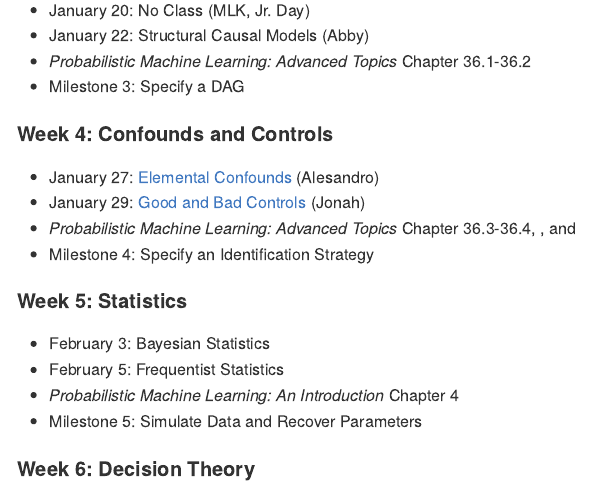
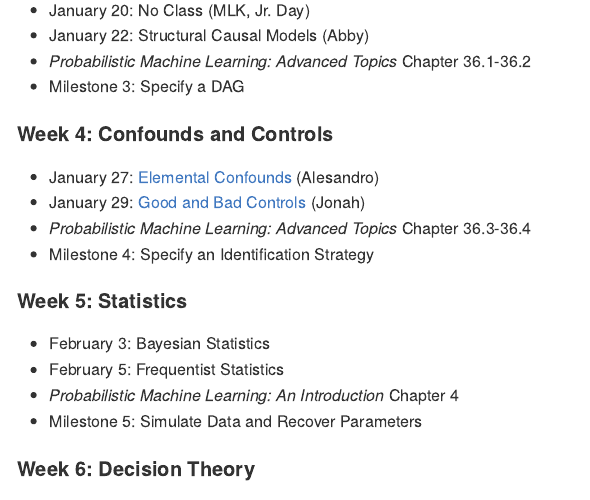
Before and after one commit to Holden-nn/causal-inference, a Quarto document (README.qmd): the page in a window 1100 px wide, from 2830 px down. The pictures show the output file README.md that the author committed with the source, drawn offline in the style of GitHub.

Commit message:
Cleaned up Week 4

```diff
--- a/README.qmd
+++ b/README.qmd
@@ -109,7 +109,7 @@ Please note that I reserve the right to change the syllabus, including the sched
 
 - January 27: [Elemental Confounds](https://www.youtube.com/watch?v=mBEA7PKDmiY&list=PLDcUM9US4XdPz-KxHM4XHt7uUVGWWVSus&index=6) (Alesandro)
 - January 29: [Good and Bad Controls](https://www.youtube.com/watch?v=uanZZLlzKHw&list=PLDcUM9US4XdPz-KxHM4XHt7uUVGWWVSus&index=7) (Jonah)
-- *Probabilistic Machine Learning: Advanced Topics* Chapter 36.3-36.4, , and
+- *Probabilistic Machine Learning: Advanced Topics* Chapter 36.3-36.4
 - Milestone 4: Specify an Identification Strategy
 
 #### Week 5: Statistics
```
Also changed, not shown: README.md.
